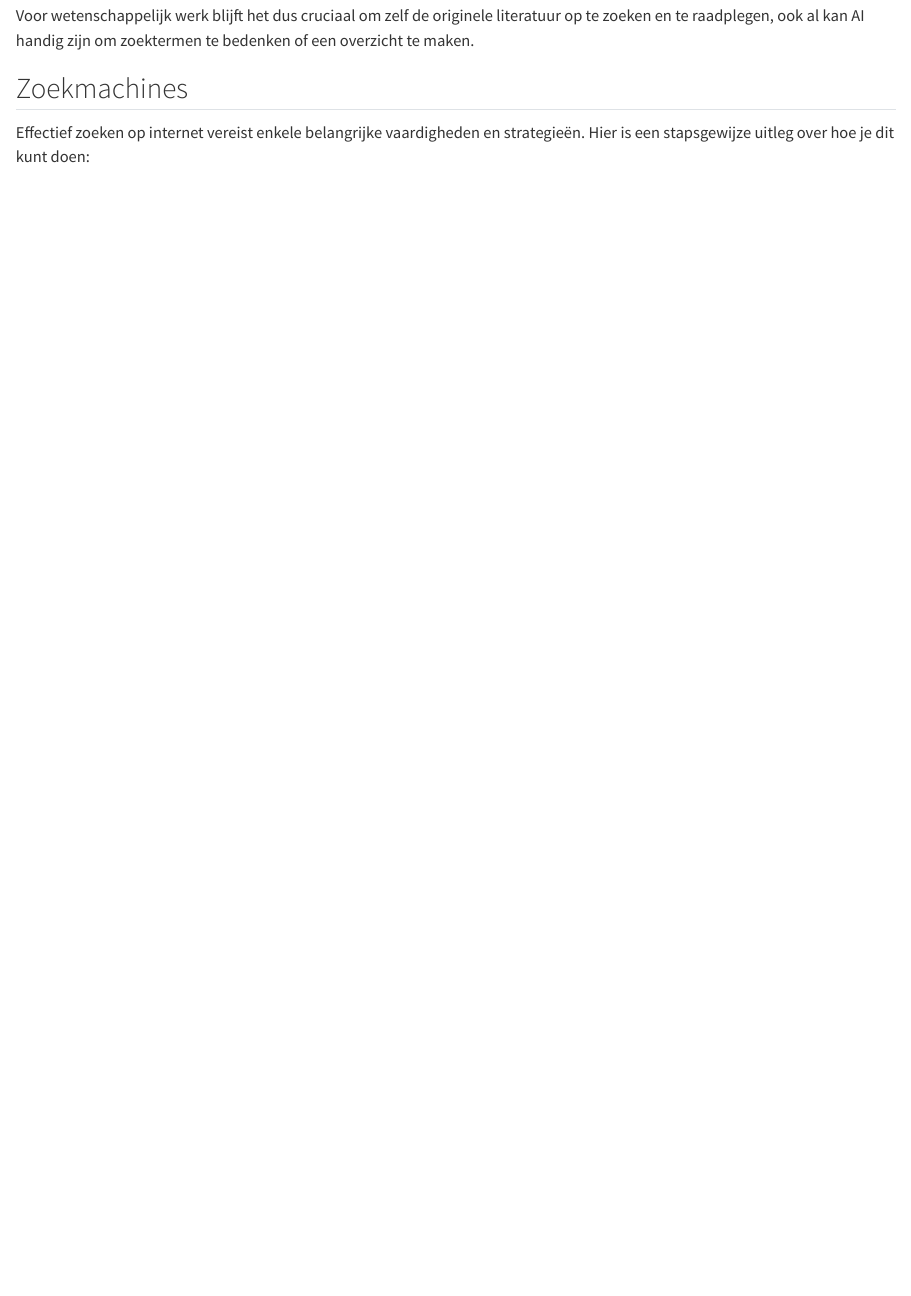
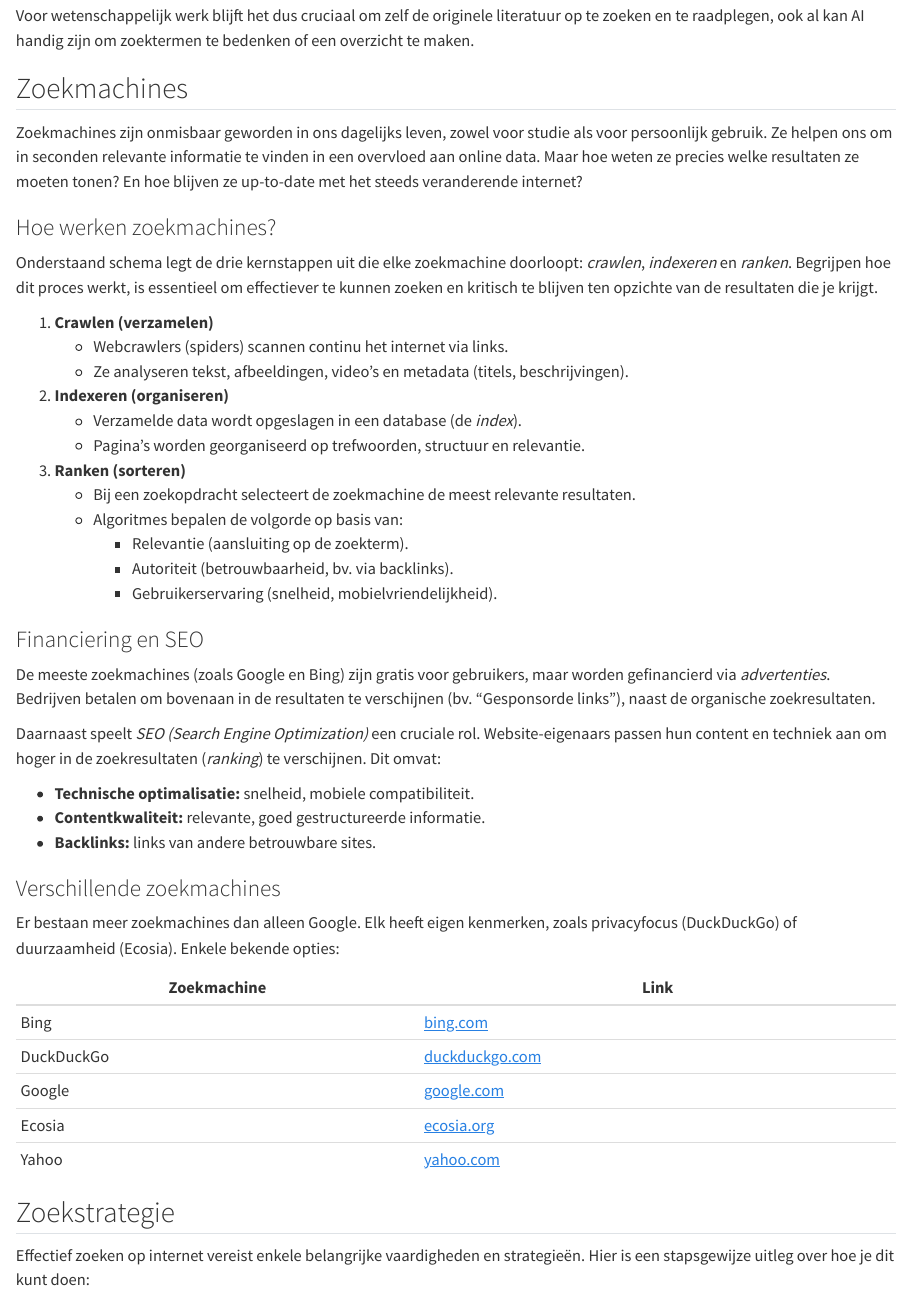
Before and after one commit to psmsmets/WetenschappelijkeMethodiek, a Quarto document (tool-zoekmachines-en-databanken.qmd): the page in a window 1100 px wide, from 640 px down. Rendered offline with R 4.5, knitr and Pandoc in place of Quarto, with nearby package versions.

Commit message:
Zoekmachines

```diff
--- a/tool-zoekmachines-en-databanken.qmd
+++ b/tool-zoekmachines-en-databanken.qmd
@@ -33,6 +33,51 @@
 
 
 ## Zoekmachines
+
+Zoekmachines zijn onmisbaar geworden in ons dagelijks leven, zowel voor studie als voor persoonlijk gebruik. Ze helpen ons om in seconden relevante informatie te vinden in een overvloed aan online data. Maar hoe weten ze precies welke resultaten ze moeten tonen? En hoe blijven ze up-to-date met het steeds veranderende internet?
+
+### Hoe werken zoekmachines?
+
+Onderstaand schema legt de drie kernstappen uit die elke zoekmachine doorloopt: *crawlen*, *indexeren* en *ranken*. Begrijpen hoe dit proces werkt, is essentieel om effectiever te kunnen zoeken en kritisch te blijven ten opzichte van de resultaten die je krijgt.
+
+1. **Crawlen (verzamelen)**
+   - Webcrawlers (spiders) scannen continu het internet via links.
+   - Ze analyseren tekst, afbeeldingen, video’s en metadata (titels, beschrijvingen).
+
+2. **Indexeren (organiseren)**
+   - Verzamelde data wordt opgeslagen in een database (de *index*).
+   - Pagina’s worden georganiseerd op trefwoorden, structuur en relevantie.
+
+3. **Ranken (sorteren)**
+   - Bij een zoekopdracht selecteert de zoekmachine de meest relevante resultaten.
+   - Algoritmes bepalen de volgorde op basis van:
+     - Relevantie (aansluiting op de zoekterm).
+     - Autoriteit (betrouwbaarheid, bv. via backlinks).
+     - Gebruikerservaring (snelheid, mobielvriendelijkheid).
+
+### Financiering en SEO
+
+De meeste zoekmachines (zoals Google en Bing) zijn gratis voor gebruikers, maar worden gefinancierd via *advertenties*. Bedrijven betalen om bovenaan in de resultaten te verschijnen (bv. "Gesponsorde links"), naast de organische zoekresultaten.
+
+Daarnaast speelt *SEO (Search Engine Optimization)* een cruciale rol. Website-eigenaars passen hun content en techniek aan om hoger in de zoekresultaten (*ranking*) te verschijnen. Dit omvat:
+
+- **Technische optimalisatie:** snelheid, mobiele compatibiliteit.
+- **Contentkwaliteit:** relevante, goed gestructureerde informatie.
+- **Backlinks:** links van andere betrouwbare sites.
+
+### Verschillende zoekmachines
+
+Er bestaan meer zoekmachines dan alleen Google. Elk heeft eigen kenmerken, zoals privacyfocus (DuckDuckGo) of duurzaamheid (Ecosia). Enkele bekende opties:
+
+|  Zoekmachine      | Link                          |
+|-------------------|-------------------------------|
+| Bing              | [bing.com](https://www.bing.com) |
+| DuckDuckGo        | [duckduckgo.com](https://duckduckgo.com) |
+| Google            | [google.com](https://www.google.com) |
+| Ecosia            | [ecosia.org](https://www.ecosia.org) |
+| Yahoo             | [yahoo.com](https://www.yahoo.com) |
+
+## Zoekstrategie
 
 Effectief zoeken op internet vereist enkele belangrijke vaardigheden en strategieën.
 Hier is een stapsgewijze uitleg over hoe je dit kunt doen:
```
Also changed, not shown: _quarto.yml (+1 -1 lines), ._references_xref.json.
